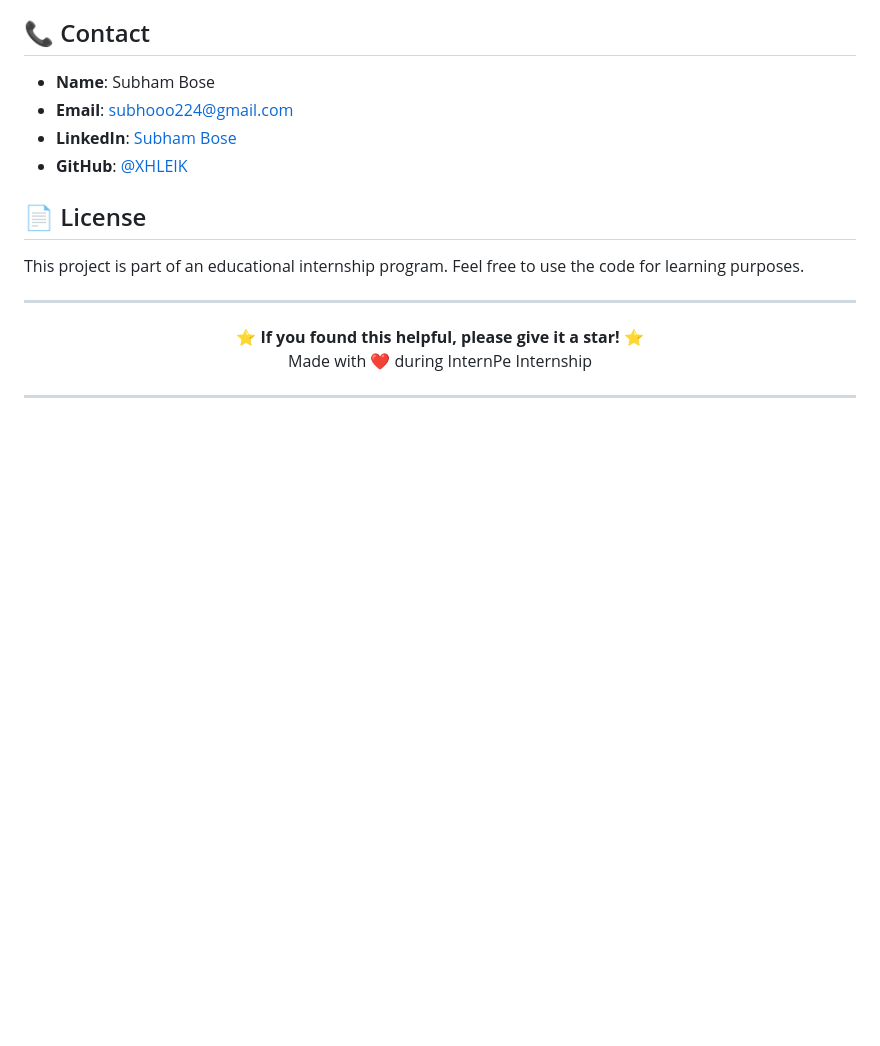
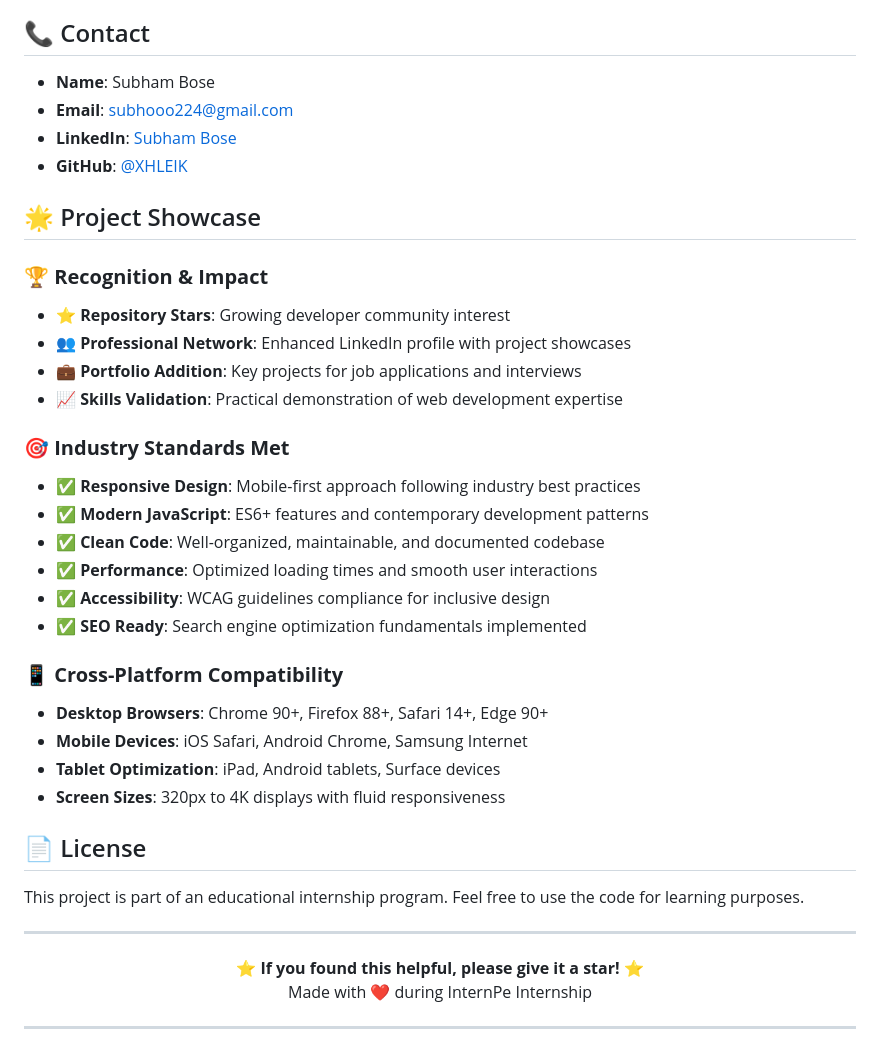
Before and after one commit to XHLEIK/InternPe-Internship-Tasks, a Markdown page: README.md, the part around the change. GitHub-like rendering; blank space fills up the shorter version.

```diff
--- a/README.md
+++ b/README.md
@@ -305,6 +305,28 @@ This repository is part of my internship journey. However, if you have suggestio
 - **LinkedIn**:  <a href="https://www.linkedin.com/in/subham-bose-ba4130350/">Subham Bose</a>
 - **GitHub**: [@XHLEIK](https://github.com/XHLEIK)
 
+## 🌟 Project Showcase
+
+### 🏆 **Recognition & Impact**
+- **⭐ Repository Stars**: Growing developer community interest
+- **👥 Professional Network**: Enhanced LinkedIn profile with project showcases
+- **💼 Portfolio Addition**: Key projects for job applications and interviews
+- **📈 Skills Validation**: Practical demonstration of web development expertise
+
+### 🎯 **Industry Standards Met**
+- **✅ Responsive Design**: Mobile-first approach following industry best practices
+- **✅ Modern JavaScript**: ES6+ features and contemporary development patterns
+- **✅ Clean Code**: Well-organized, maintainable, and documented codebase
+- **✅ Performance**: Optimized loading times and smooth user interactions
+- **✅ Accessibility**: WCAG guidelines compliance for inclusive design
+- **✅ SEO Ready**: Search engine optimization fundamentals implemented
+
+### 📱 **Cross-Platform Compatibility**
+- **Desktop Browsers**: Chrome 90+, Firefox 88+, Safari 14+, Edge 90+
+- **Mobile Devices**: iOS Safari, Android Chrome, Samsung Internet
+- **Tablet Optimization**: iPad, Android tablets, Surface devices
+- **Screen Sizes**: 320px to 4K displays with fluid responsiveness
+
 ## 📄 License
 
 This project is part of an educational internship program. Feel free to use the code for learning purposes.
```
